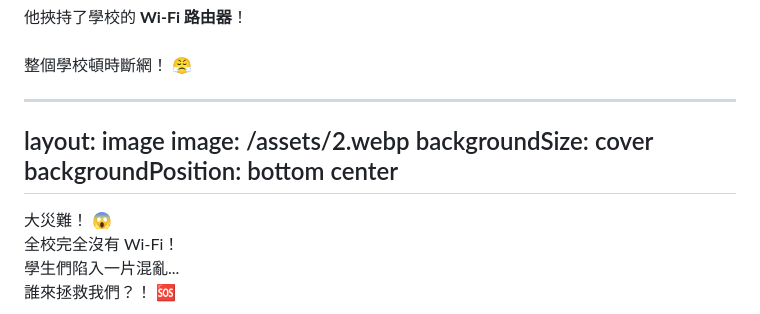
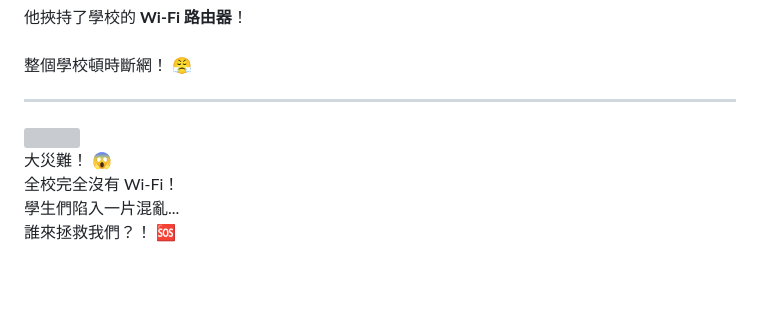
Before and after one commit to ncchen99/Presentation, a Markdown page: 校園媽媽咪呀（繁中）/slides.md, the part around one of its changes. Drawn GitHub-style; blank space fills up the shorter version; grey boxes are pictures that could not be loaded.

```diff
--- a/校園媽媽咪呀（繁中）/slides.md
+++ b/校園媽媽咪呀（繁中）/slides.md
@@ -34,9 +34,4 @@ fonts:
 </div>
 
 ---
-layout: image
-image: /assets/2.webp
-backgroundSize: cover
-backgroundPosition: bottom center
----
 
```
Also changed, not shown: other parts of 校園媽媽咪呀（繁中）/slides.md (+1 -0 lines), 校園媽媽咪呀/slides.md (+1 -5 lines).
